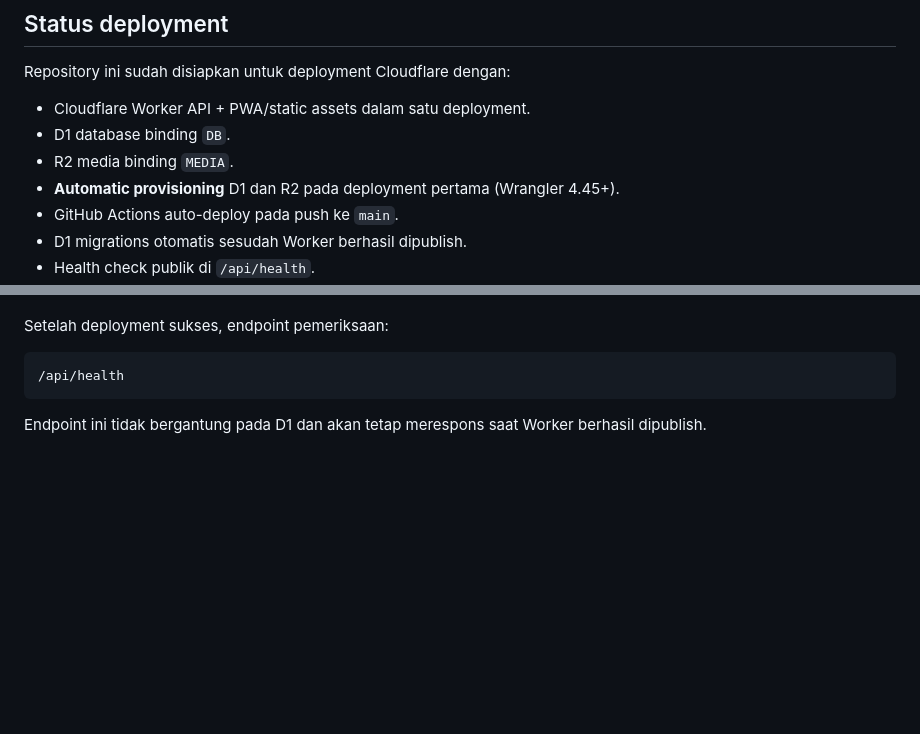
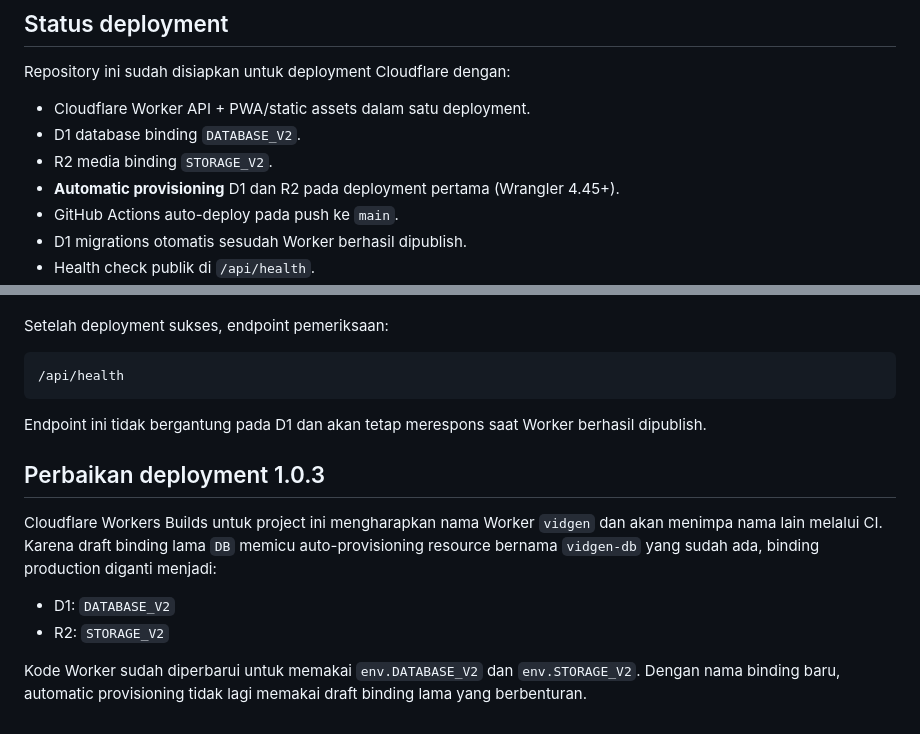
Before and after one commit to applikasiku/VIDGEN, a Markdown page: README.md, 2 parts joined by grey strips. Drawn GitHub-style; blank space fills up the shorter version.

Commit message:
docs: document Cloudflare binding collision fix

````diff
--- a/README.md
+++ b/README.md
@@ -7,8 +7,8 @@ VIDGEN adalah **AI Multi-Vendor Music Video Generator** berbasis Cloudflare Work
 Repository ini sudah disiapkan untuk deployment Cloudflare dengan:
 
 - Cloudflare Worker API + PWA/static assets dalam satu deployment.
-- D1 database binding `DB`.
-- R2 media binding `MEDIA`.
+- D1 database binding `DATABASE_V2`.
+- R2 media binding `STORAGE_V2`.
 - **Automatic provisioning** D1 dan R2 pada deployment pertama (Wrangler 4.45+).
 - GitHub Actions auto-deploy pada push ke `main`.
 - D1 migrations otomatis sesudah Worker berhasil dipublish.
@@ -153,3 +153,13 @@ Setelah deployment sukses, endpoint pemeriksaan:
 ```
 
 Endpoint ini tidak bergantung pada D1 dan akan tetap merespons saat Worker berhasil dipublish.
+
+
+## Perbaikan deployment 1.0.3
+
+Cloudflare Workers Builds untuk project ini mengharapkan nama Worker `vidgen` dan akan menimpa nama lain melalui CI. Karena draft binding lama `DB` memicu auto-provisioning resource bernama `vidgen-db` yang sudah ada, binding production diganti menjadi:
+
+- D1: `DATABASE_V2`
+- R2: `STORAGE_V2`
+
+Kode Worker sudah diperbarui untuk memakai `env.DATABASE_V2` dan `env.STORAGE_V2`. Dengan nama binding baru, automatic provisioning tidak lagi memakai draft binding lama yang berbenturan.
````
